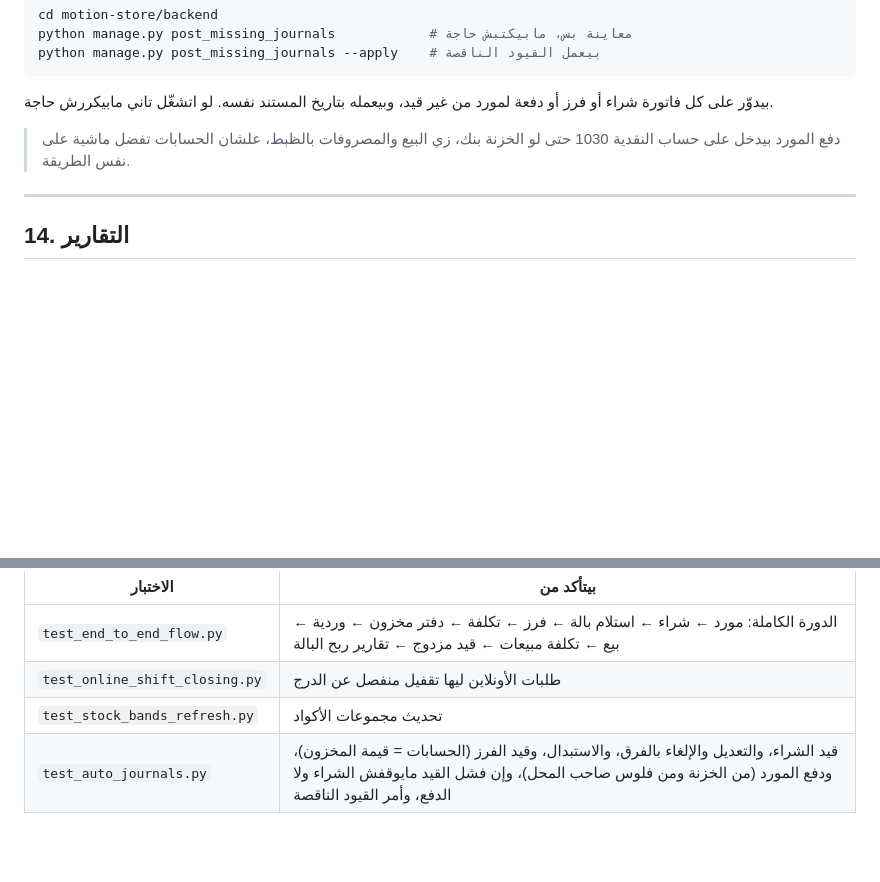
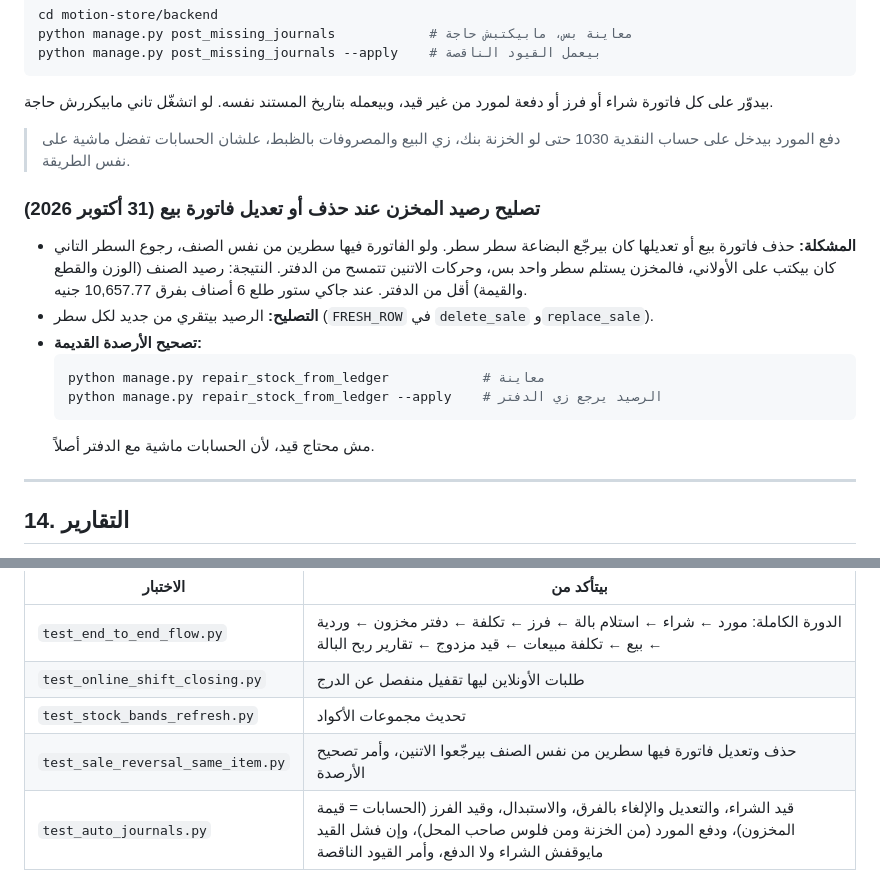
Before and after one commit to johnsamire-coder/MotionHR, a Markdown page: docs/projects/MotionStore.md, 2 parts joined by grey strips. Drawn GitHub-style; blank space fills up the shorter version.

Commit message:
docs(MotionStore): sale delete/edit stock fix and repair command
Co-Authored-By: Claude Opus 5.5 <noreply@anthropic.com>
Claude-Session: https://claude.ai/code/session_0129o6TpYhexpexySbqCD2nf

````diff
--- a/docs/projects/MotionStore.md
+++ b/docs/projects/MotionStore.md
@@ -585,6 +585,16 @@ python manage.py post_missing_journals --apply    # بيعمل القيود ال
 
 > دفع المورد بيدخل على حساب النقدية 1030 حتى لو الخزنة بنك، زي البيع والمصروفات بالظبط، علشان الحسابات تفضل ماشية على نفس الطريقة.
 
+### تصليح رصيد المخزن عند حذف أو تعديل فاتورة بيع (31 أكتوبر 2026)
+- **المشكلة:** حذف فاتورة بيع أو تعديلها كان بيرجّع البضاعة سطر سطر. ولو الفاتورة فيها سطرين من نفس الصنف، رجوع السطر التاني كان بيكتب على الأولاني، فالمخزن يستلم سطر واحد بس، وحركات الاتنين تتمسح من الدفتر. النتيجة: رصيد الصنف (الوزن والقطع والقيمة) أقل من الدفتر. عند جاكي ستور طلع 6 أصناف بفرق 10,657.77 جنيه.
+- **التصليح:** الرصيد بيتقري من جديد لكل سطر (`FRESH_ROW` في `delete_sale` و`replace_sale`).
+- **تصحيح الأرصدة القديمة:**
+  ```bash
+  python manage.py repair_stock_from_ledger            # معاينة
+  python manage.py repair_stock_from_ledger --apply    # الرصيد يرجع زي الدفتر
+  ```
+  مش محتاج قيد، لأن الحسابات ماشية مع الدفتر أصلاً.
+
 ---
 
 ## 14. التقارير
@@ -619,6 +629,7 @@ python manage.py test tests
 | `test_end_to_end_flow.py` | الدورة الكاملة: مورد ← شراء ← استلام بالة ← فرز ← تكلفة ← دفتر مخزون ← وردية ← بيع ← تكلفة مبيعات ← قيد مزدوج ← تقارير ربح البالة |
 | `test_online_shift_closing.py` | طلبات الأونلاين ليها تقفيل منفصل عن الدرج |
 | `test_stock_bands_refresh.py` | تحديث مجموعات الأكواد |
+| `test_sale_reversal_same_item.py` | حذف وتعديل فاتورة فيها سطرين من نفس الصنف بيرجّعوا الاتنين، وأمر تصحيح الأرصدة |
 | `test_auto_journals.py` | قيد الشراء، والتعديل والإلغاء بالفرق، والاستبدال، وقيد الفرز (الحسابات = قيمة المخزون)، ودفع المورد (من الخزنة ومن فلوس صاحب المحل)، وإن فشل القيد مايوقفش الشراء ولا الدفع، وأمر القيود الناقصة |
 
 > `test_end_to_end_flow.py` فيه اختبار واحد بيفشل من قبل التعديلات دي (متوقع خسارة هالك 1000 والحساب الحالي بيطلّع 0)، ومحتاج يتظبط على طريقة التكلفة الحالية.
````
